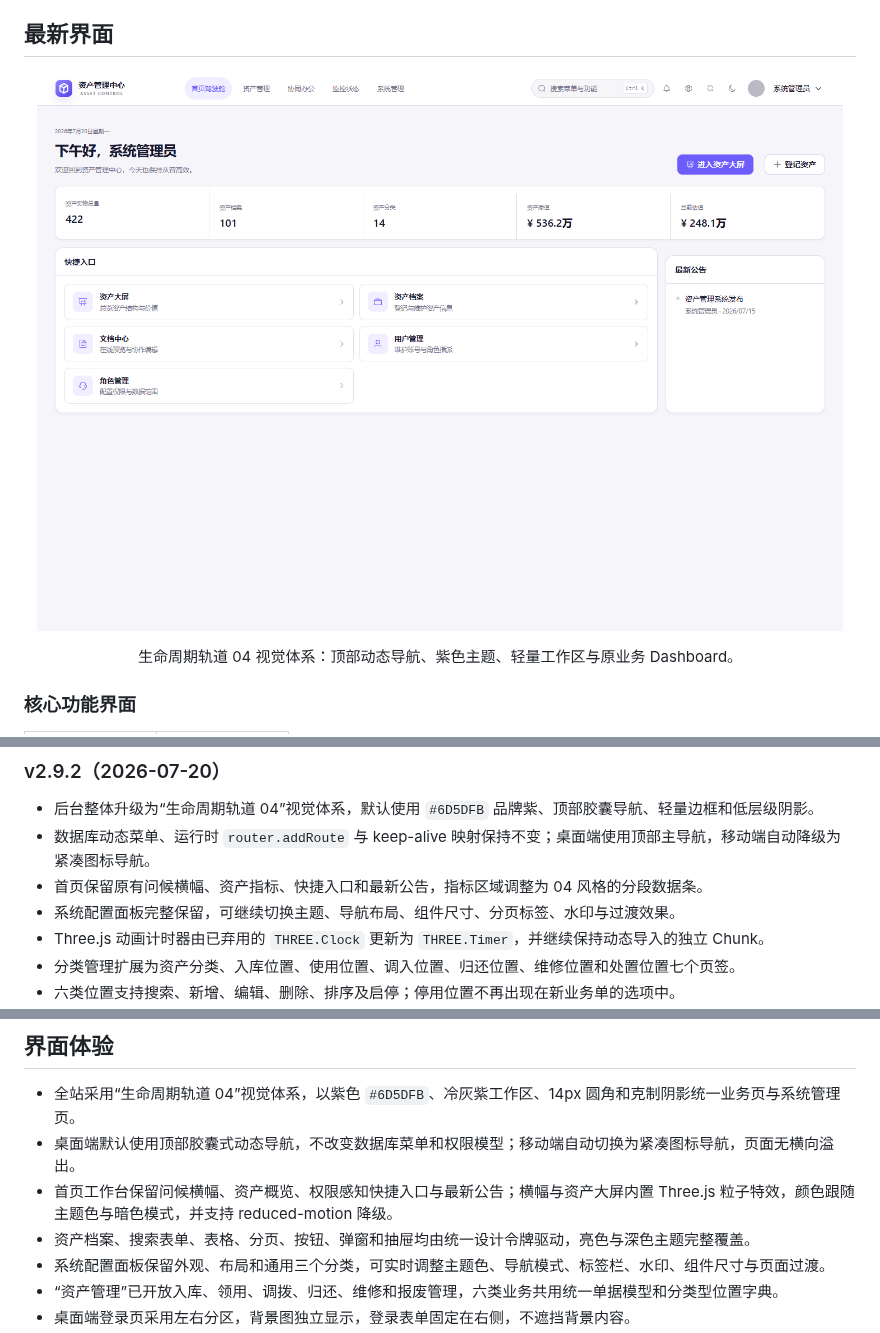
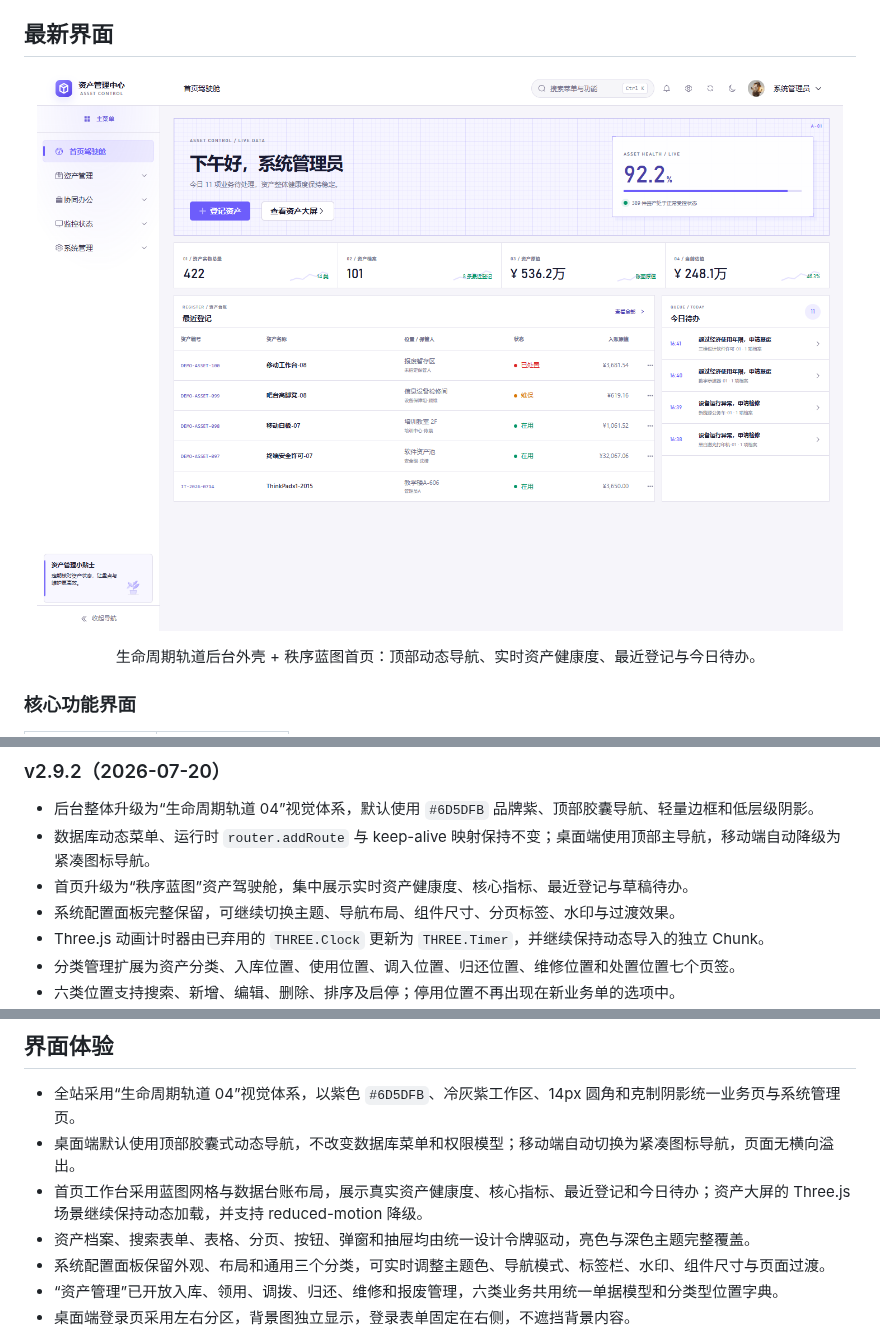
Before and after one commit to WangMi2022/YuYuan-Pass-System, a Markdown page: README.md, 3 parts joined by grey strips. Rendered like a GitHub page; pictures changed too: docs/images/admin-ui-lifecycle-orbit.png.

Commit message:
feat(dashboard): implement blueprint operations homepage

```diff
--- a/README.md
+++ b/README.md
@@ -11,7 +11,7 @@ YuYuan Pass System 是一套面向企业内部资产管理、文档协作和工
 </p>
 
 <p align="center">
-  生命周期轨道 04 视觉体系：顶部动态导航、紫色主题、轻量工作区与原业务 Dashboard。
+  生命周期轨道后台外壳 + 秩序蓝图首页：顶部动态导航、实时资产健康度、最近登记与今日待办。
 </p>
 
 ### 核心功能界面
@@ -53,7 +53,7 @@ YuYuan Pass System 是一套面向企业内部资产管理、文档协作和工
 
 - 后台整体升级为“生命周期轨道 04”视觉体系，默认使用 `#6D5DFB` 品牌紫、顶部胶囊导航、轻量边框和低层级阴影。
 - 数据库动态菜单、运行时 `router.addRoute` 与 keep-alive 映射保持不变；桌面端使用顶部主导航，移动端自动降级为紧凑图标导航。
-- 首页保留原有问候横幅、资产指标、快捷入口和最新公告，指标区域调整为 04 风格的分段数据条。
+- 首页升级为“秩序蓝图”资产驾驶舱，集中展示实时资产健康度、核心指标、最近登记与草稿待办。
 - 系统配置面板完整保留，可继续切换主题、导航布局、组件尺寸、分页标签、水印与过渡效果。
 - Three.js 动画计时器由已弃用的 `THREE.Clock` 更新为 `THREE.Timer`，并继续保持动态导入的独立 Chunk。
 - 分类管理扩展为资产分类、入库位置、使用位置、调入位置、归还位置、维修位置和处置位置七个页签。
@@ -84,7 +84,7 @@ YuYuan Pass System 是一套面向企业内部资产管理、文档协作和工
 
 - 全站采用“生命周期轨道 04”视觉体系，以紫色 `#6D5DFB`、冷灰紫工作区、14px 圆角和克制阴影统一业务页与系统管理页。
 - 桌面端默认使用顶部胶囊式动态导航，不改变数据库菜单和权限模型；移动端自动切换为紧凑图标导航，页面无横向溢出。
-- 首页工作台保留问候横幅、资产概览、权限感知快捷入口与最新公告；横幅与资产大屏内置 Three.js 粒子特效，颜色跟随主题色与暗色模式，并支持 reduced-motion 降级。
+- 首页工作台采用蓝图网格与数据台账布局，展示真实资产健康度、核心指标、最近登记和今日待办；资产大屏的 Three.js 场景继续保持动态加载，并支持 reduced-motion 降级。
 - 资产档案、搜索表单、表格、分页、按钮、弹窗和抽屉均由统一设计令牌驱动，亮色与深色主题完整覆盖。
 - 系统配置面板保留外观、布局和通用三个分类，可实时调整主题色、导航模式、标签栏、水印、组件尺寸与页面过渡。
 - “资产管理”已开放入库、领用、调拨、归还、维修和报废管理，六类业务共用统一单据模型和分类型位置字典。
```
Also changed, not shown: other parts of README.md (+1 -1 lines), 1 other file.
